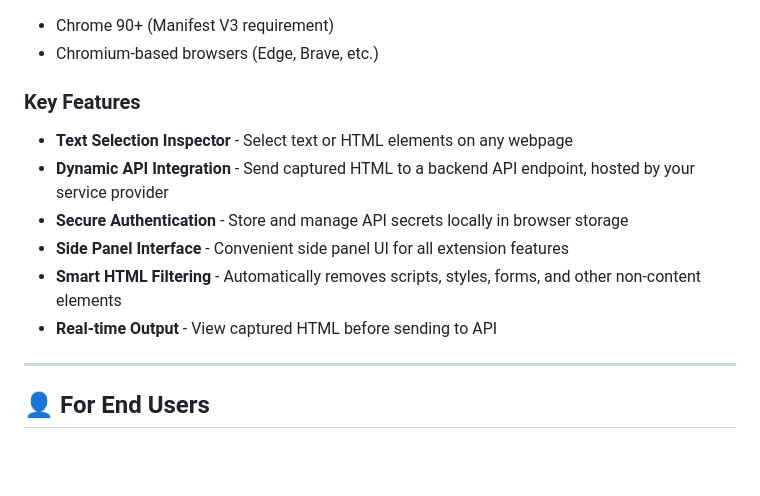
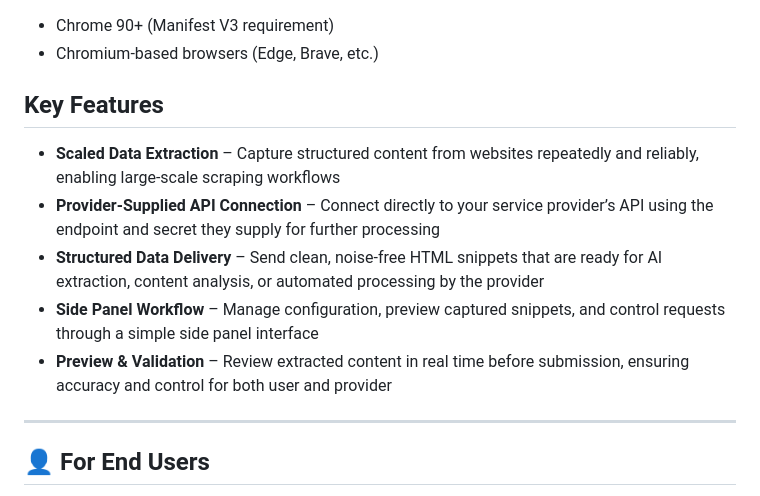
Before and after one commit to CarlsonBuma/gigup-webscraper, a Markdown page: readme.md, the part around the change printed below. GitHub-like rendering; blank space fills up the shorter version.

Commit message:
readme -v.0.6.1

```diff
--- a/readme.md
+++ b/readme.md
@@ -7,17 +7,15 @@ A Chrome browser extension for capturing and sending HTML elements from web page
 - Chrome 90+ (Manifest V3 requirement)
 - Chromium-based browsers (Edge, Brave, etc.)
 
-### Key Features
+## Key Features
 
-- **Text Selection Inspector** - Select text or HTML elements on any webpage
-- **Dynamic API Integration** - Send captured HTML to a backend API endpoint, hosted by your service provider
-- **Secure Authentication** - Store and manage API secrets locally in browser storage
-- **Side Panel Interface** - Convenient side panel UI for all extension features
-- **Smart HTML Filtering** - Automatically removes scripts, styles, forms, and other non-content elements
-- **Real-time Output** - View captured HTML before sending to API
+- **Scaled Data Extraction** – Capture structured content from websites repeatedly and reliably, enabling large‑scale scraping workflows
+- **Provider‑Supplied API Connection** – Connect directly to your service provider’s API using the endpoint and secret they supply for further processing
+- **Structured Data Delivery** – Send clean, noise‑free HTML snippets that are ready for AI extraction, content analysis, or automated processing by the provider
+- **Side Panel Workflow** – Manage configuration, preview captured snippets, and control requests through a simple side panel interface
+- **Preview & Validation** – Review extracted content in real time before submission, ensuring accuracy and control for both user and provider
 
 ---
-
 
 ## 👤 For End Users
 
```
Also changed, not shown: other parts of readme.md (+0 -3 lines).
